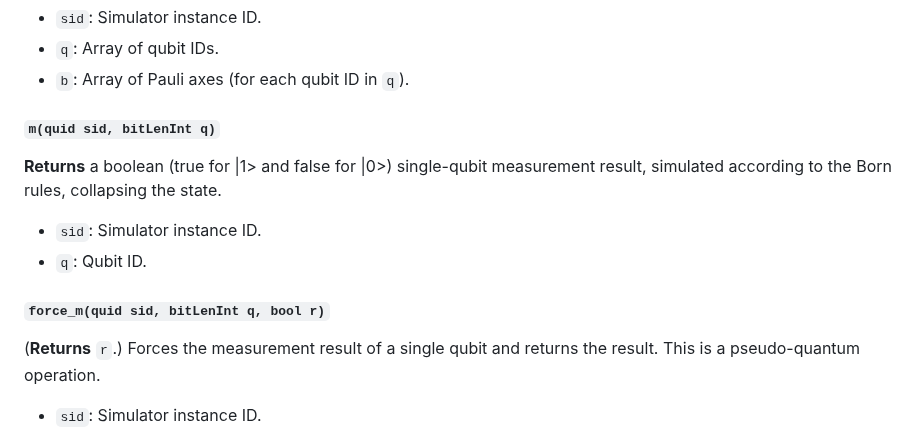
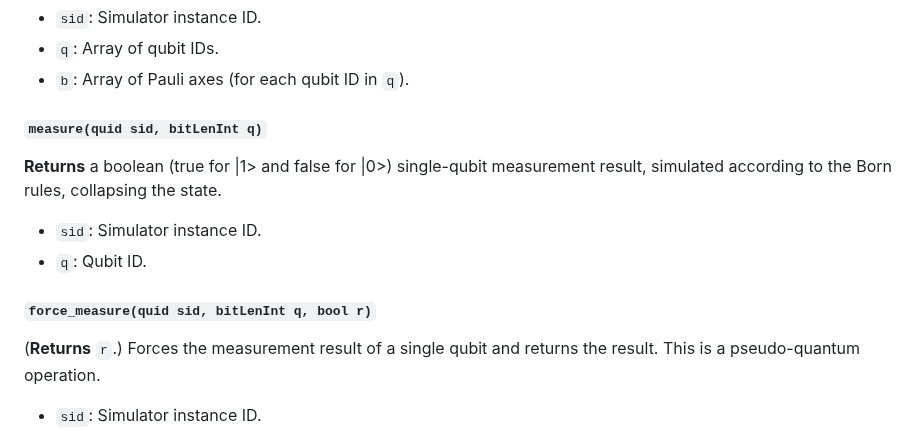
Before and after one commit to vm6502q/qrack.net, a Markdown page: api/README.md, the part around the change. GitHub-like rendering.

Commit message:
Fix measurement method names

```diff
--- a/api/README.md
+++ b/api/README.md
@@ -181,7 +181,7 @@ Releases a qubit ID.
 - `b`: Array of Pauli axes (for each qubit ID in `q`).
 
 
-##### `m(quid sid, bitLenInt q)`
+##### `measure(quid sid, bitLenInt q)`
 
 **Returns** a boolean (true for |1> and false for |0>) single-qubit measurement result, simulated according to the Born rules, collapsing the state.
 
@@ -189,7 +189,7 @@ Releases a qubit ID.
 - `q`: Qubit ID.
 
 
-##### `force_m(quid sid, bitLenInt q, bool r)`
+##### `force_measure(quid sid, bitLenInt q, bool r)`
 
 (**Returns** `r`.) Forces the measurement result of a single qubit and returns the result. This is a pseudo-quantum operation.
 
```
